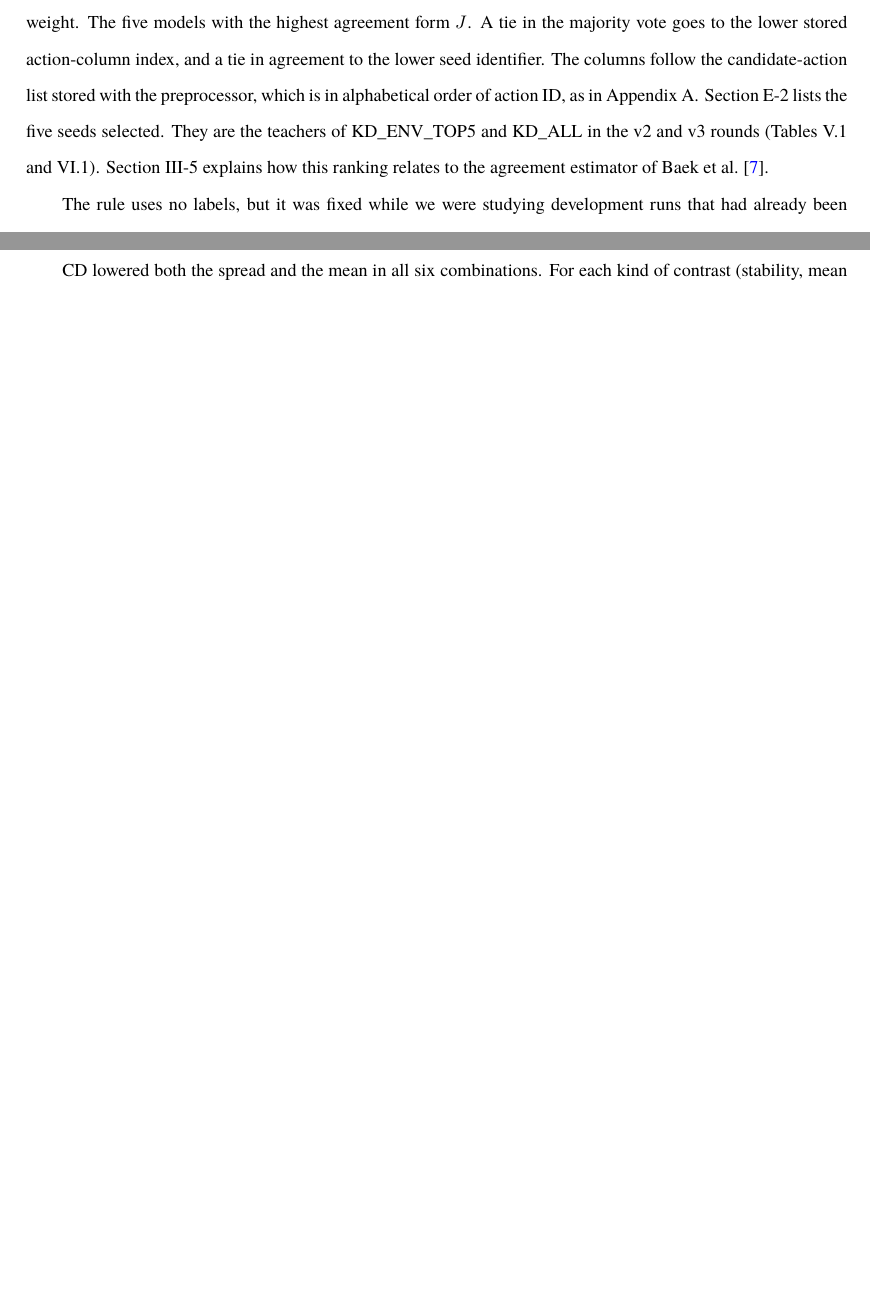
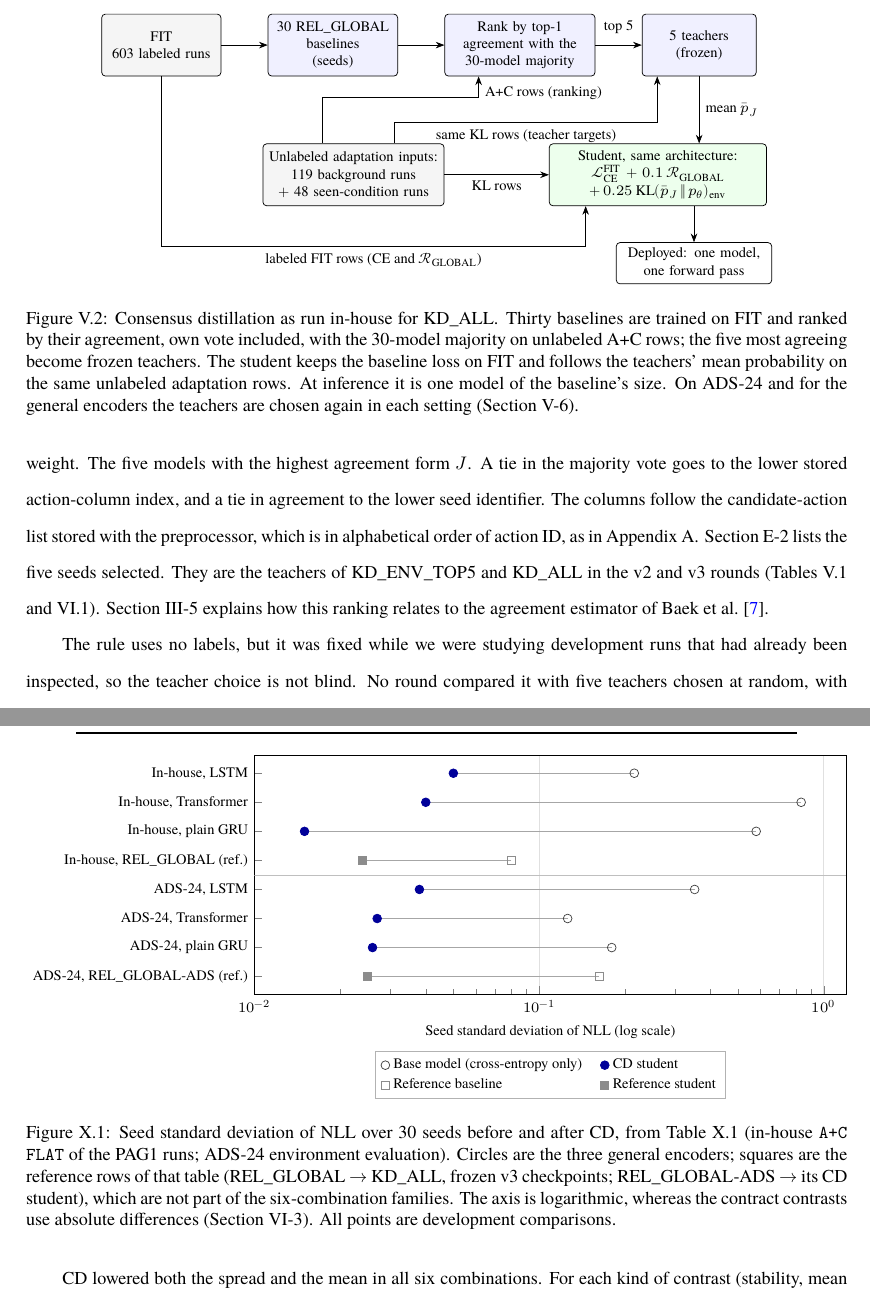
Before and after one commit to pyk-kentech/-, a LaTeX thesis (kentech.tex, which reads main/prophet/fig_cd.tex, main/prophet/fig_gen_sd.tex): two parts of pages 42 and 62 of 104 before the commit and two parts of pages 43 and 64 of 105 after it, joined at a grey line, cut at the place of the change, the shorter picture padded with empty space. Compiled offline with XeLaTeX; a missing font is replaced by an installed copy or a similar font.

Commit message:
paper: add three figures (REL_GLOBAL, consensus distillation, seed SD) after three rounds of image cross-review
- Figure V.1 (fig_relglobal.tex): REL_GLOBAL inference path, the two-step
  relational residual, age/r into the head, and the training-only
  representation-gradient penalty on e_i; scope limited to in-house students.
- Figure V.2 (fig_cd.tex): the in-house KD_ALL procedure: FIT -> 30 baselines ->
  ranking on unlabeled A+C rows -> 5 frozen teachers; adaptation inputs
  (119 background + 48 seen-condition runs) feed both the teacher targets and
  the student's KL term; one deployed model.
- Figure X.1 (fig_gen_sd.tex, pgfplots): seed SD base -> CD from Table X.1 only,
  reference rows marked separately, log axis noted against the absolute
  contract differences.
- Rendered pages were reviewed by an independent agent (scores 6/5/7 -> 9/8/8,
  no P1/P2 left). Fixes it found in the text: 4.1 sentence restored ("The
  vocabularies and normalizers are those ..."), which f1e914a had pushed into a
  comment; Chapter 10 no longer says the ADS-24 spread was smaller for every
  encoder (LSTM was not) and names the A+C score used for 0.466/0.040; Table
  X.1 caption drops "new".
- kentech.tex loads pgfplots (compat 1.18).
105 pages, body 64, no errors, undefined references or overfull boxes.

Co-Authored-By: Claude Opus 5.5 <noreply@anthropic.com>

```diff
--- a/kentech.tex
+++ b/kentech.tex
@@ -4,6 +4,8 @@
 \usepackage{amsmath,amssymb,booktabs,tabularx}
 \usepackage{tikz}
 \usetikzlibrary{arrows.meta,positioning}
+\usepackage{pgfplots} % 10장 seed SD 그림(표 값만 그림)
+\pgfplotsset{compat=1.18}
 
 \ifXeTeX
   % 작성 안내·샘플의 영문 글꼴은 Times 계열이다. TeX Live(Overleaf 포함)에 있는 TeX Gyre Termes 를
--- /dev/null
+++ b/main/prophet/fig_cd.tex
@@ -0,0 +1,41 @@
+% 그림: CD 흐름(5.3–5.5절). 2026-11-25 추가. 숫자는 5.3절 eq:cd-loss, 5.4절 교사 선정, 5.5절 tab:variants 와 같다.
+% 교차 검토 1차 반영: 자체 실험실 KD_ALL 의 경우로 범위를 밝히고, 적응 입력(배경 119 + seen 48), 교사도 같은 행을 봄,
+%   FIT 쪽은 CE 와 R_GLOBAL, 식 줄바꿈. A+C 개발 실행은 배경 입력 119실행 안에 있다(04_method sec:method-teachers, 4.6절).
+\begin{figure}[tb]
+\centering
+\begin{tikzpicture}[>=Stealth,node distance=5mm and 9mm,
+  box/.style={draw,rounded corners=2pt,align=center,font=\footnotesize,
+    minimum height=12mm,inner sep=3pt},
+  data/.style={box,fill=black!4},
+  model/.style={box,fill=blue!6},
+  stud/.style={box,fill=green!7},
+  lab/.style={font=\footnotesize,align=center}]
+  \node[data,text width=21mm] (fit) {FIT\\603 labeled runs};
+  \node[model,text width=23mm,right=of fit] (base) {30 REL\_GLOBAL\\baselines\\(seeds)};
+  \node[model,text width=27mm,right=of base] (rank) {Rank by top-1\\agreement with the\\30-model majority};
+  \node[model,text width=20mm,right=of rank] (teach) {5 teachers\\(frozen)};
+  \node[data,text width=33mm,below=13mm of base,xshift=4mm] (env)
+    {Unlabeled adaptation inputs:\\119 background runs\\$+$ 48 seen-condition runs};
+  \node[stud,text width=40mm,below=13mm of teach,xshift=-8mm] (stu)
+    {Student, same architecture:\\$\mathcal{L}^{\mathrm{FIT}}_{\mathrm{CE}}+0.1\,\mathcal{R}_{\mathrm{GLOBAL}}$\\$+\,0.25\,\mathrm{KL}(\bar p_J\,\|\,p_\theta)_{\mathrm{env}}$};
+  \node[box,text width=28mm,minimum height=8mm,below=7mm of stu,xshift=7mm] (dep) {Deployed: one model,\\one forward pass};
+  \draw[->] (fit) -- (base);
+  \draw[->] (base) -- (rank);
+  \draw[->] (rank) -- node[lab,above,yshift=1mm]{top 5} (teach);
+  \draw[->] ([xshift=-6mm]env.north) |- ([xshift=-8mm,yshift=-4mm]rank.south) -- node[lab,right,pos=0.2]{A+C rows (ranking)} ([xshift=-8mm]rank.south);
+  \draw[->] ([xshift=8mm]env.north) |- node[lab,below,pos=0.75]{same KL rows (teacher targets)} ([xshift=3mm,yshift=-9mm]teach.south west) -- ([xshift=3mm]teach.south west);
+  \draw[->] (teach.south) -- node[lab,right]{mean $\bar p_J$} (teach.south |- stu.north);
+  \draw[->] (env.east) -- node[lab,below]{KL rows} (env.east -| stu.west);
+  \draw[->] (fit.south) -- ++(0,-33mm) -| node[lab,below,pos=0.25]{labeled FIT rows (CE and $\mathcal{R}_{\mathrm{GLOBAL}}$)} ([xshift=-14mm]stu.south);
+  \draw[->] ([xshift=7mm]stu.south) -- (dep.north);
+\end{tikzpicture}
+\caption{Consensus distillation as run in-house for KD\_ALL. Thirty baselines
+are trained on FIT and ranked by their agreement, own vote included, with the
+30-model majority on unlabeled A+C rows; the five most agreeing become frozen
+teachers. The student keeps the baseline loss on FIT and follows the
+teachers' mean probability on the same unlabeled adaptation rows. At
+inference it is one model of the baseline's size. On ADS-24 and for the
+general encoders the teachers are chosen again in each setting
+(Section~\ref{sec:method-transfer}).}
+\label{fig:cd}
+\end{figure}
--- /dev/null
+++ b/main/prophet/fig_gen_sd.tex
@@ -0,0 +1,55 @@
+% 그림: 표 tab:gen-arch 의 seed SD 열을 그대로 그린 것(새 집계 없음). 2026-11-25 추가.
+% 교차 검토 1차 반영: 참고 행(REL_GLOBAL 계열)은 회색 다른 모양, 화살촉 대신 선, 로그 축과 판정 척도 차이를 캡션에.
+\begin{figure}[tb]
+\centering
+\begin{tikzpicture}
+\begin{semilogxaxis}[
+  width=0.82\textwidth, height=6.2cm,
+  xmin=0.01, xmax=1.2,
+  ymin=0.4, ymax=8.6,
+  ytick={1,...,8},
+  yticklabels={
+    {ADS-24, REL\_GLOBAL-ADS (ref.)},
+    {ADS-24, plain GRU},
+    {ADS-24, Transformer},
+    {ADS-24, LSTM},
+    {In-house, REL\_GLOBAL (ref.)},
+    {In-house, plain GRU},
+    {In-house, Transformer},
+    {In-house, LSTM}},
+  yticklabel style={font=\footnotesize},
+  xticklabel style={font=\footnotesize},
+  tick pos=left,
+  xlabel={Seed standard deviation of NLL (log scale)},
+  xlabel style={font=\footnotesize},
+  xmajorgrids, grid style={black!12},
+  legend style={font=\footnotesize,at={(0.5,-0.24)},anchor=north,draw=black!30,legend columns=2,
+    /tikz/every even column/.append style={column sep=8pt}},
+  legend cell align=left,
+]
+\foreach \b/\c/\y in {0.180/0.026/2,0.126/0.027/3,0.352/0.038/4,
+                      0.579/0.015/6,0.833/0.040/7,0.216/0.050/8,
+                      0.163/0.025/1,0.080/0.024/5}{
+  \edef\temp{\noexpand\draw[black!35] (axis cs:\b,\y) -- (axis cs:\c,\y);}
+  \temp
+}
+\addplot[only marks,mark=o,mark size=2.4pt,black!75] coordinates {
+  (0.180,2) (0.126,3) (0.352,4) (0.579,6) (0.833,7) (0.216,8)};
+\addplot[only marks,mark=*,mark size=2.4pt,blue!60!black] coordinates {
+  (0.026,2) (0.027,3) (0.038,4) (0.015,6) (0.040,7) (0.050,8)};
+\addplot[only marks,mark=square,mark size=2.2pt,black!45] coordinates {(0.163,1) (0.080,5)};
+\addplot[only marks,mark=square*,mark size=2.2pt,black!45] coordinates {(0.025,1) (0.024,5)};
+\legend{Base model (cross-entropy only), CD student, Reference baseline, Reference student}
+\draw[black!25] (axis cs:0.01,4.5) -- (axis cs:1.2,4.5);
+\end{semilogxaxis}
+\end{tikzpicture}
+\caption{Seed standard deviation of NLL over 30 seeds before and after CD, from
+Table~\ref{tab:gen-arch} (in-house \texttt{A+C FLAT} of the PAG1 runs; ADS-24
+environment evaluation). Circles are the three general encoders; squares are
+the reference rows of that table (REL\_GLOBAL $\to$ KD\_ALL, frozen v3
+checkpoints; REL\_GLOBAL-ADS $\to$ its CD student), which are not part of the
+six-combination families. The axis is logarithmic, whereas the contract
+contrasts use absolute differences (Section~\ref{sec:eval-criteria}). All
+points are development comparisons.}
+\label{fig:gen-sd}
+\end{figure}
```
Also changed, not shown: main/prophet/04_method.tex (+10 -4 lines), main/prophet/09_generality.tex (+8 -5 lines), main/prophet/fig_relglobal.tex (added, +40 -0 lines).
